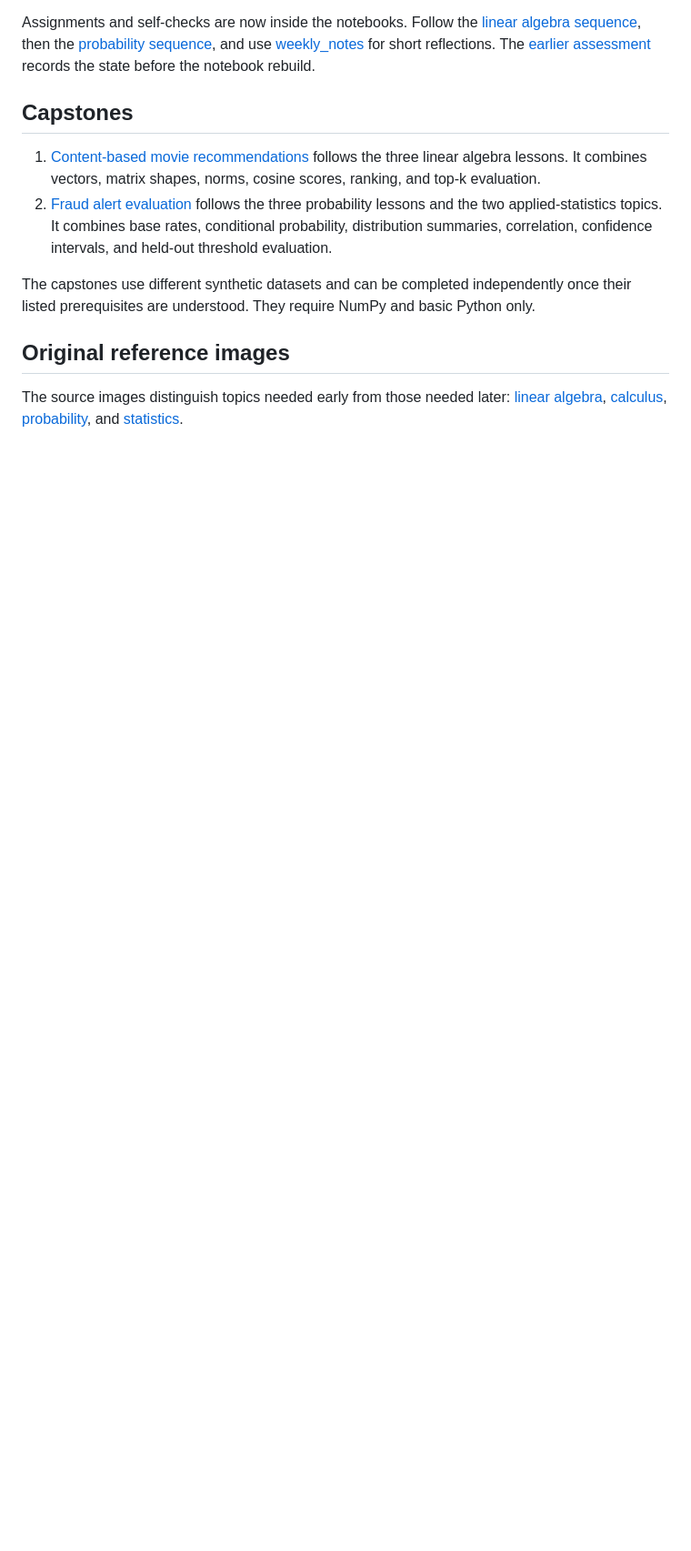
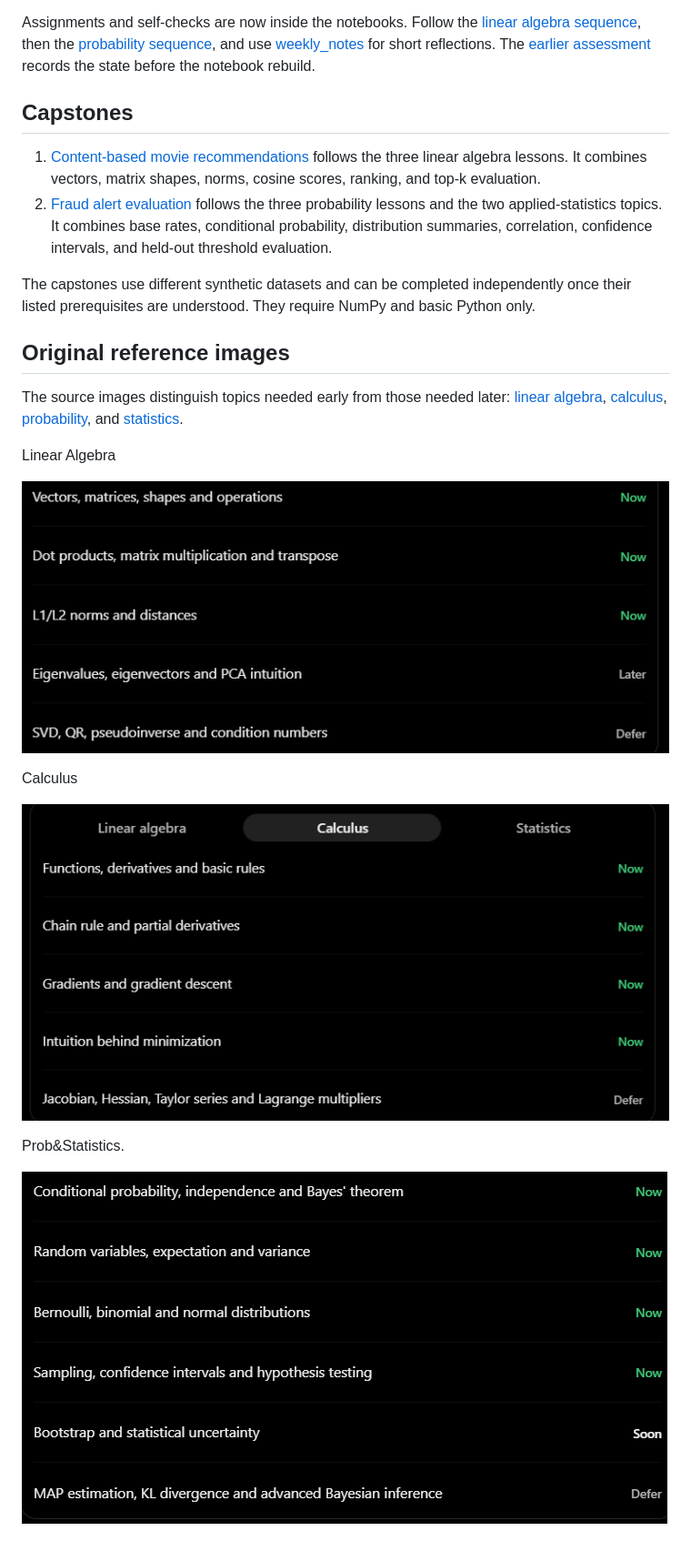
Before and after one commit to say-ahmedi/DS_PROJECTS, a Markdown page: 99_math_for_ml/readme.md, the part around the change. Shown at 91% size. Rendered like a GitHub page; pictures changed too: 99_math_for_ml/image/readme/1793640217875.png (added), 99_math_for_ml/image/readme/1793640232550.png (added), 99_math_for_ml/image/readme/1793640246373.png (added); blank space fills up the shorter version.

Commit message:
docs: update 99_math_for_ml README

```diff
--- a/99_math_for_ml/readme.md
+++ b/99_math_for_ml/readme.md
@@ -65,3 +65,17 @@ The capstones use different synthetic datasets and can be completed independentl
 ## Original reference images
 
 The source images distinguish topics needed early from those needed later: [linear algebra](image/readme/1793117432317.png), [calculus](image/readme/1793117482978.png), [probability](image/readme/1793117496023.png), and [statistics](image/readme/1793117541318.png).
+
+
+Linear Algebra
+
+![1793640217875](image/readme/1793640217875.png)
+
+
+Calculus
+
+![1793640232550](image/readme/1793640232550.png)
+
+Prob&Statistics.
+
+![1793640246373](image/readme/1793640246373.png)
```
Also changed, not shown: 1 other file.
